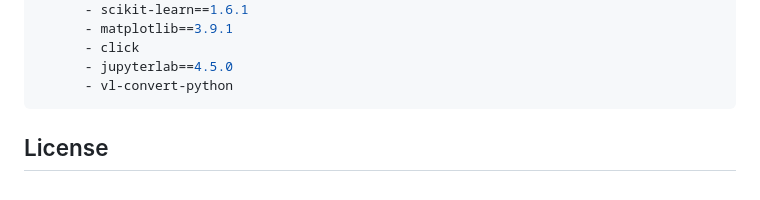
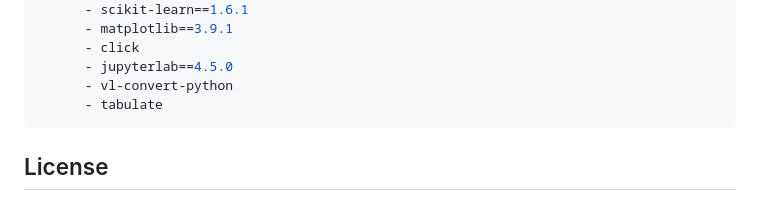
Before and after one commit to ybaher/raisin_classification, a Markdown page: README.md, the part around the change. Drawn GitHub-style.

Commit message:
adding tabulate to dependencies

````diff
--- a/README.md
+++ b/README.md
@@ -169,6 +169,7 @@ dependencies:
       - click
       - jupyterlab==4.5.0
       - vl-convert-python
+      - tabulate
 ```
 
 ## License
````
